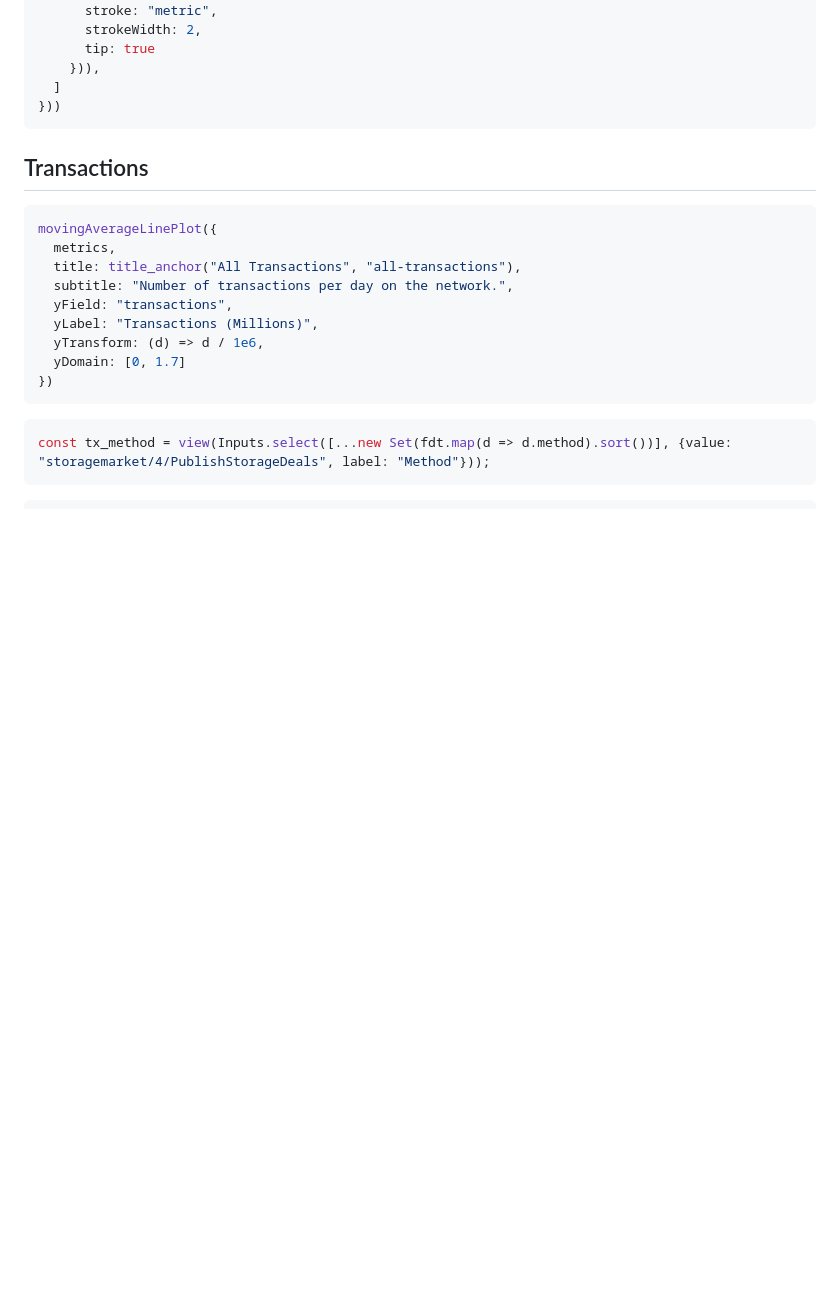
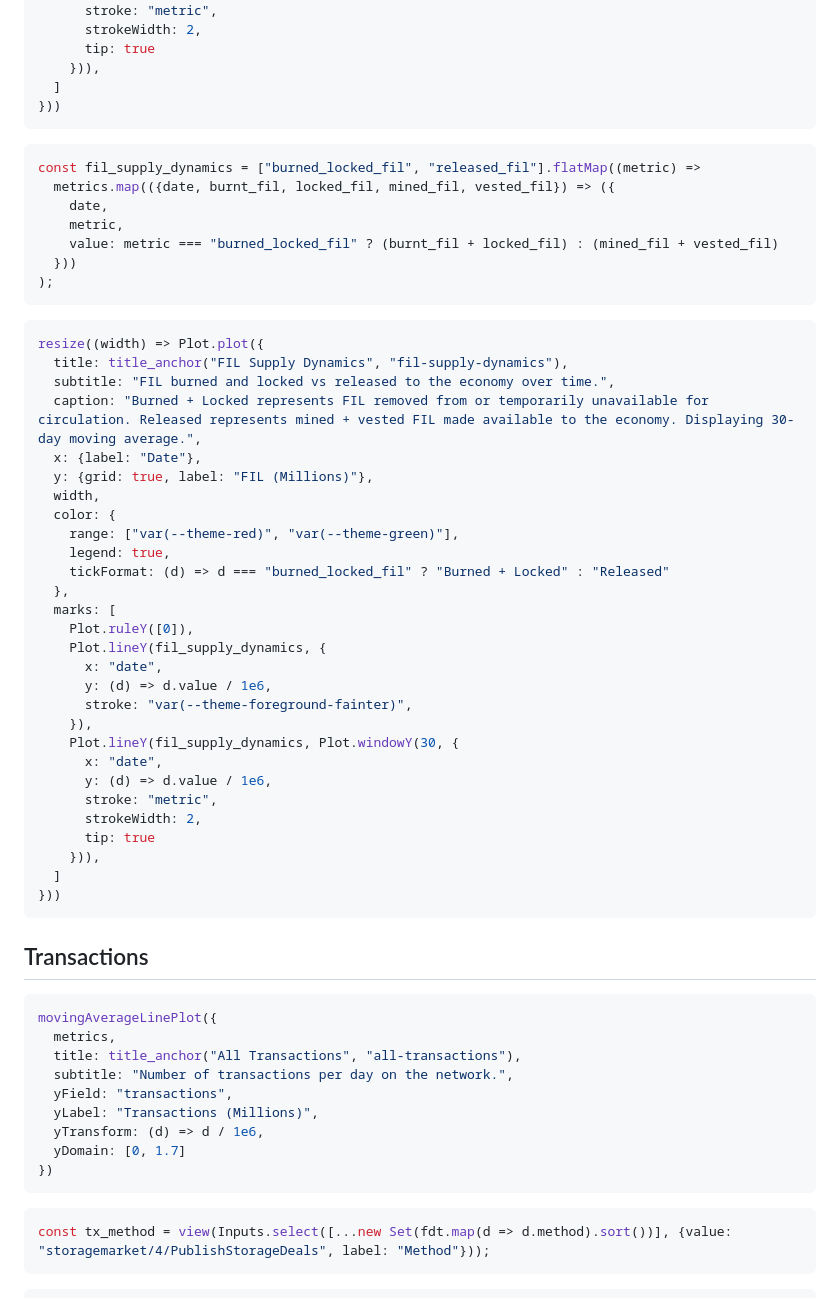
Before and after one commit to davidgasquez/filecoin-data-portal, a Markdown page: numbers/src/index.md, the part around one of its changes. Rendered like a GitHub page; blank space fills up the shorter version.

Commit message:
Add FIL Supply Dynamics chart to numbers dashboard (#145)
- Added new chart showing FIL burned+locked vs released over time
- Burned+locked represents FIL removed from or temporarily unavailable for circulation
- Released represents mined+vested FIL made available to the economy
- Chart uses red/green dual lines with 30-day moving average
- Build verified successfully with npm run build

Co-authored-by: claude[bot] <209825114+claude[bot]@users.noreply.github.com>
Co-authored-by: David Gasquez <davidgasquez@users.noreply.github.com>

````diff
--- a/numbers/src/index.md
+++ b/numbers/src/index.md
@@ -1024,3 +1024,46 @@ resize((width) => Plot.plot({
 
 </div>
 
+<div class="card" id="fil-supply-dynamics">
+
+```js
+const fil_supply_dynamics = ["burned_locked_fil", "released_fil"].flatMap((metric) =>
+  metrics.map(({date, burnt_fil, locked_fil, mined_fil, vested_fil}) => ({
+    date,
+    metric,
+    value: metric === "burned_locked_fil" ? (burnt_fil + locked_fil) : (mined_fil + vested_fil)
+  }))
+);
+```
+
+```js
+resize((width) => Plot.plot({
+  title: title_anchor("FIL Supply Dynamics", "fil-supply-dynamics"),
+  subtitle: "FIL burned and locked vs released to the economy over time.",
+  caption: "Burned + Locked represents FIL removed from or temporarily unavailable for circulation. Released represents mined + vested FIL made available to the economy. Displaying 30-day moving average.",
+  x: {label: "Date"},
+  y: {grid: true, label: "FIL (Millions)"},
+  width,
+  color: {
+    range: ["var(--theme-red)", "var(--theme-green)"],
+    legend: true,
+    tickFormat: (d) => d === "burned_locked_fil" ? "Burned + Locked" : "Released"
+  },
+  marks: [
+    Plot.ruleY([0]),
+    Plot.lineY(fil_supply_dynamics, {
+      x: "date",
+      y: (d) => d.value / 1e6,
+      stroke: "var(--theme-foreground-fainter)",
+    }),
+    Plot.lineY(fil_supply_dynamics, Plot.windowY(30, {
+      x: "date",
+      y: (d) => d.value / 1e6,
+      stroke: "metric",
+      strokeWidth: 2,
+      tip: true
+    })),
+  ]
+}))
+```
+
````
Also changed, not shown: other parts of numbers/src/index.md (+2 -0 lines).
